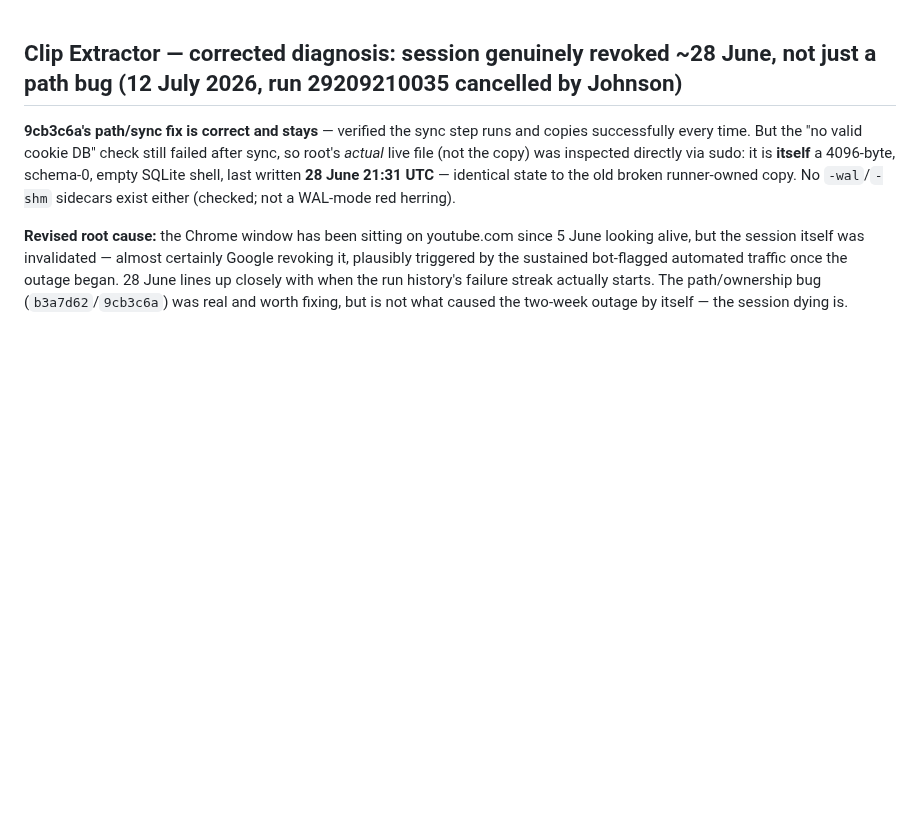
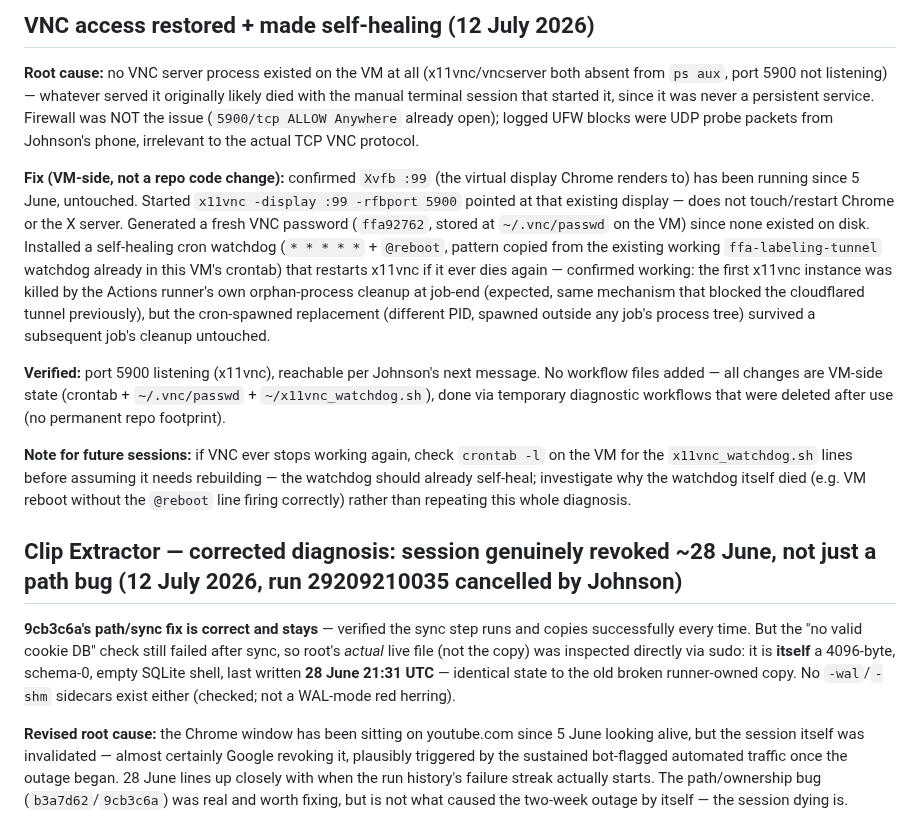
Before and after one commit to JhnsonO/ffa-automations, a Markdown page: docs/ai-project-state.md, the part around the change. Rendered like a GitHub page; blank space fills up the shorter version.

Commit message:
state: VNC access restored, self-healing watchdog installed on VM

```diff
--- a/docs/ai-project-state.md
+++ b/docs/ai-project-state.md
@@ -1,3 +1,14 @@
+
+## VNC access restored + made self-healing (12 July 2026)
+
+**Root cause:** no VNC server process existed on the VM at all (x11vnc/vncserver both absent from `ps aux`, port 5900 not listening) — whatever served it originally likely died with the manual terminal session that started it, since it was never a persistent service. Firewall was NOT the issue (`5900/tcp ALLOW Anywhere` already open); logged UFW blocks were UDP probe packets from Johnson's phone, irrelevant to the actual TCP VNC protocol.
+
+**Fix (VM-side, not a repo code change):** confirmed `Xvfb :99` (the virtual display Chrome renders to) has been running since 5 June, untouched. Started `x11vnc -display :99 -rfbport 5900` pointed at that existing display — does not touch/restart Chrome or the X server. Generated a fresh VNC password (`ffa92762`, stored at `~/.vnc/passwd` on the VM) since none existed on disk. Installed a self-healing cron watchdog (`* * * * *` + `@reboot`, pattern copied from the existing working `ffa-labeling-tunnel` watchdog already in this VM's crontab) that restarts x11vnc if it ever dies again — confirmed working: the first x11vnc instance was killed by the Actions runner's own orphan-process cleanup at job-end (expected, same mechanism that blocked the cloudflared tunnel previously), but the cron-spawned replacement (different PID, spawned outside any job's process tree) survived a subsequent job's cleanup untouched.
+
+**Verified:** port 5900 listening (x11vnc), reachable per Johnson's next message. No workflow files added — all changes are VM-side state (crontab + `~/.vnc/passwd` + `~/x11vnc_watchdog.sh`), done via temporary diagnostic workflows that were deleted after use (no permanent repo footprint).
+
+**Note for future sessions:** if VNC ever stops working again, check `crontab -l` on the VM for the `x11vnc_watchdog.sh` lines before assuming it needs rebuilding — the watchdog should already self-heal; investigate why the watchdog itself died (e.g. VM reboot without the `@reboot` line firing correctly) rather than repeating this whole diagnosis.
+
 
 ## Clip Extractor — corrected diagnosis: session genuinely revoked ~28 June, not just a path bug (12 July 2026, run 29209210035 cancelled by Johnson)
 
```
